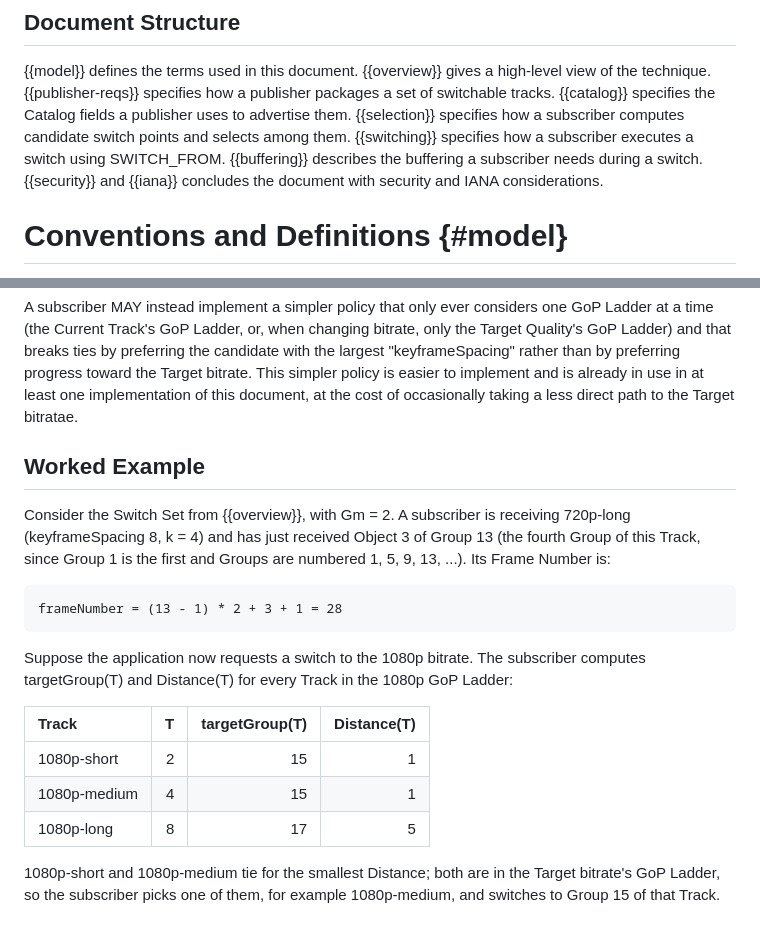
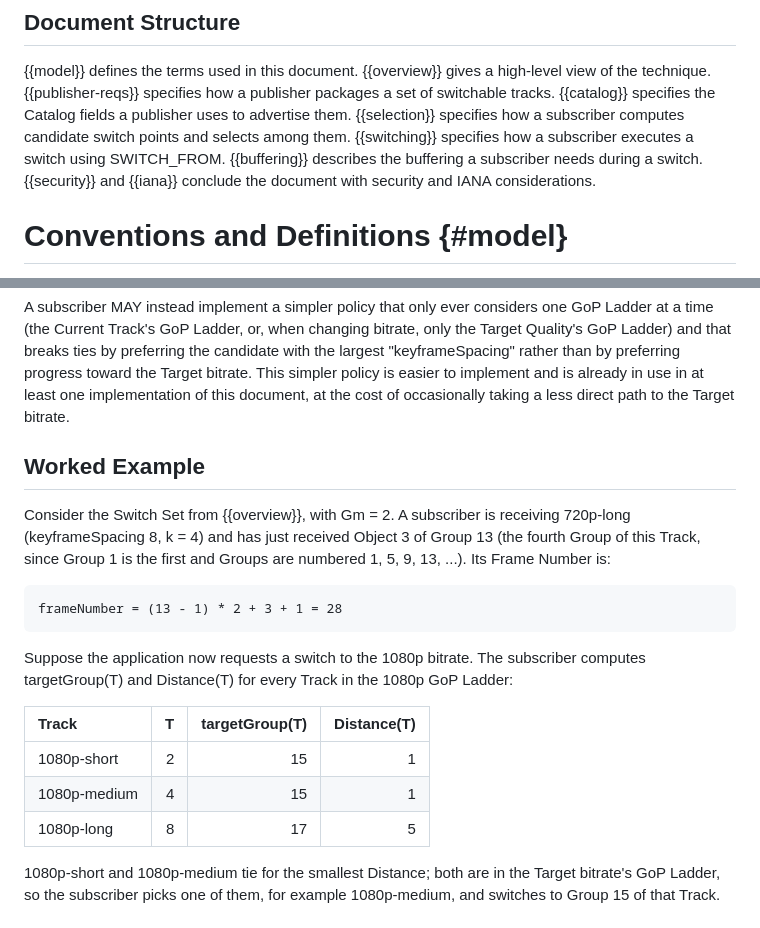
Before and after one commit to moqtail/draft-ugur-moq-fast-switching, a Markdown page: draft-ugur-moq-fast-switching.md, 2 parts joined by grey strips. GitHub-like rendering.

Commit message:
minor typos

```diff
--- a/draft-ugur-moq-fast-switching.md
+++ b/draft-ugur-moq-fast-switching.md
@@ -123,7 +123,7 @@ Catalog fields a publisher uses to advertise them. {{selection}} specifies
 how a subscriber computes candidate switch points and selects among them.
 {{switching}} specifies how a subscriber executes a switch using SWITCH_FROM.
 {{buffering}} describes the buffering a subscriber needs during a switch.
-{{security}} and {{iana}} concludes the document with security and IANA
+{{security}} and {{iana}} conclude the document with security and IANA
 considerations.
 
 # Conventions and Definitions {#model}
@@ -334,7 +334,7 @@ preferring the candidate with the largest "keyframeSpacing" rather than by
 preferring progress toward the Target bitrate. This simpler policy is easier
 to implement and is already in use in at least one implementation of this
 document, at the cost of occasionally taking a less direct path to the
-Target bitratae.
+Target bitrate.
 
 ## Worked Example
 
@@ -351,11 +351,11 @@ Suppose the application now requests a switch to the 1080p bitrate. The
 subscriber computes targetGroup(T) and Distance(T) for every Track in the
 1080p GoP Ladder:
 
-| Track        | T | targetGroup(T) | Distance(T) |
-|:-------------|--:|---------------:|------------:|
-| 1080p-short  | 2 |              15 |           1 |
-| 1080p-medium | 4 |              15 |           1 |
-| 1080p-long   | 8 |              17 |           5 |
+| Track        |    T | targetGroup(T) | Distance(T) |
+| :----------- | ---: | -------------: | ----------: |
+| 1080p-short  |    2 |             15 |           1 |
+| 1080p-medium |    4 |             15 |           1 |
+| 1080p-long   |    8 |             17 |           5 |
 
 1080p-short and 1080p-medium tie for the smallest Distance; both are in the
 Target bitrate's GoP Ladder, so the subscriber picks one of them, for
```
